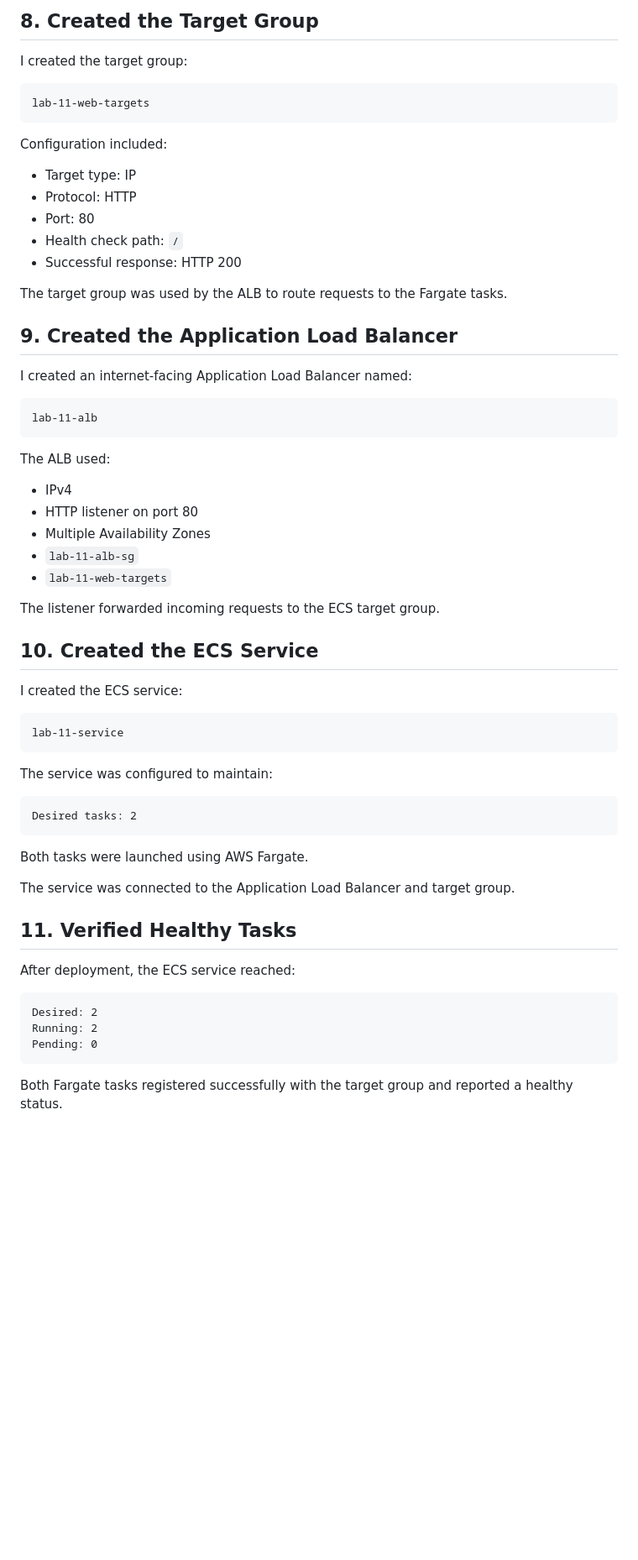
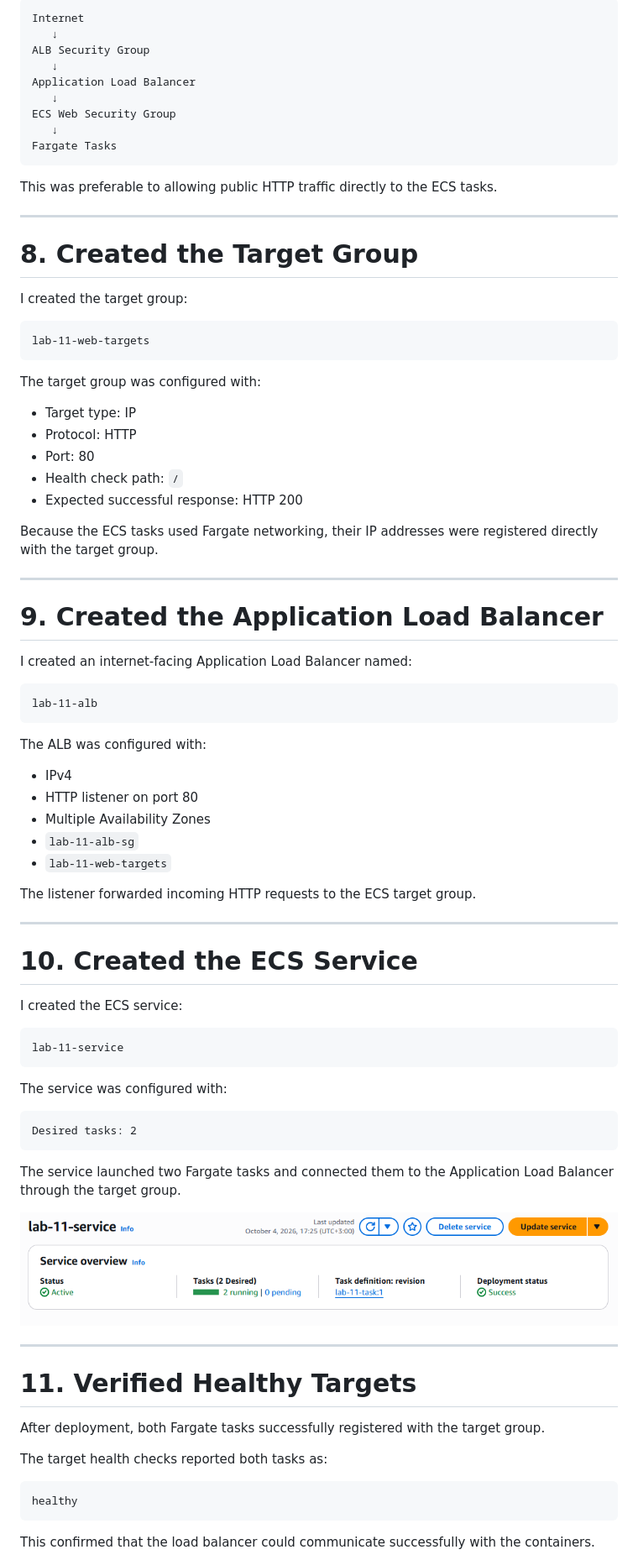
Before and after one commit to Austine192-A/aws-cloud-journey, a Markdown page: 11-ecs-fargate/README.md, the part around one of its changes. Shown at 84% size. Rendered like a GitHub page; blank space fills up the shorter version.

Commit message:
Add Lab 11 ECS Fargate deployment

````diff
--- a/11-ecs-fargate/README.md
+++ b/11-ecs-fargate/README.md
@@ -184,5 +251,21 @@ This created a security-group chain where public HTTP traffic reached the ALB fi
 
-## 8. Created the Target Group
+```text
+Internet
+   ↓
+ALB Security Group
+   ↓
+Application Load Balancer
+   ↓
+ECS Web Security Group
+   ↓
+Fargate Tasks
+```
+
+This was preferable to allowing public HTTP traffic directly to the ECS tasks.
+
+---
+
+# 8. Created the Target Group
 
 I created the target group:
 
@@ -190,17 +273,19 @@ I created the target group:
 lab-11-web-targets
 ```
 
-Configuration included:
+The target group was configured with:
 
 * Target type: IP
 * Protocol: HTTP
 * Port: 80
 * Health check path: `/`
-* Successful response: HTTP 200
+* Expected successful response: HTTP 200
 
-The target group was used by the ALB to route requests to the Fargate tasks.
+Because the ECS tasks used Fargate networking, their IP addresses were registered directly with the target group.
 
-## 9. Created the Application Load Balancer
+---
+
+# 9. Created the Application Load Balancer
 
 I created an internet-facing Application Load Balancer named:
 
@@ -208,7 +293,7 @@ I created an internet-facing Application Load Balancer named:
 lab-11-alb
 ```
 
-The ALB used:
+The ALB was configured with:
 
 * IPv4
 * HTTP listener on port 80
@@ -216,9 +301,11 @@ The ALB used:
 * `lab-11-alb-sg`
 * `lab-11-web-targets`
 
-The listener forwarded incoming requests to the ECS target group.
+The listener forwarded incoming HTTP requests to the ECS target group.
 
-## 10. Created the ECS Service
+---
+
+# 10. Created the ECS Service
 
 I created the ECS service:
 
@@ -226,25 +313,27 @@ I created the ECS service:
 lab-11-service
 ```
 
-The service was configured to maintain:
+The service was configured with:
 
 ```text
 Desired tasks: 2
 ```
 
-Both tasks were launched using AWS Fargate.
+The service launched two Fargate tasks and connected them to the Application Load Balancer through the target group.
 
-The service was connected to the Application Load Balancer and target group.
+![ECS service tasks](screenshots/04-ecs-service-tasks.png)
 
-## 11. Verified Healthy Tasks
+---
 
-After deployment, the ECS service reached:
+# 11. Verified Healthy Targets
+
+After deployment, both Fargate tasks successfully registered with the target group.
+
+The target health checks reported both tasks as:
 
 ```text
-Desired: 2
-Running: 2
-Pending: 0
+healthy
 ```
 
-Both Fargate tasks registered successfully with the target group and reported a healthy status.
+This confirmed that the load balancer could communicate successfully with the containers.
 
````
Also changed, not shown: other parts of 11-ecs-fargate/README.md (+190 -93 lines).
